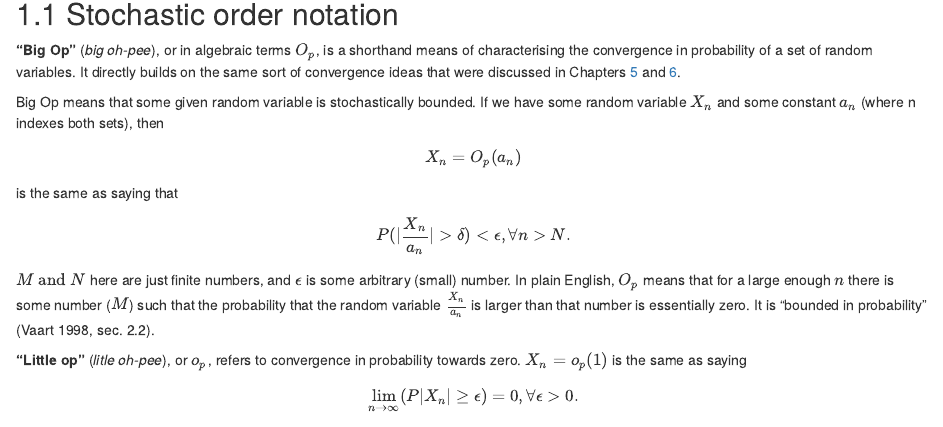
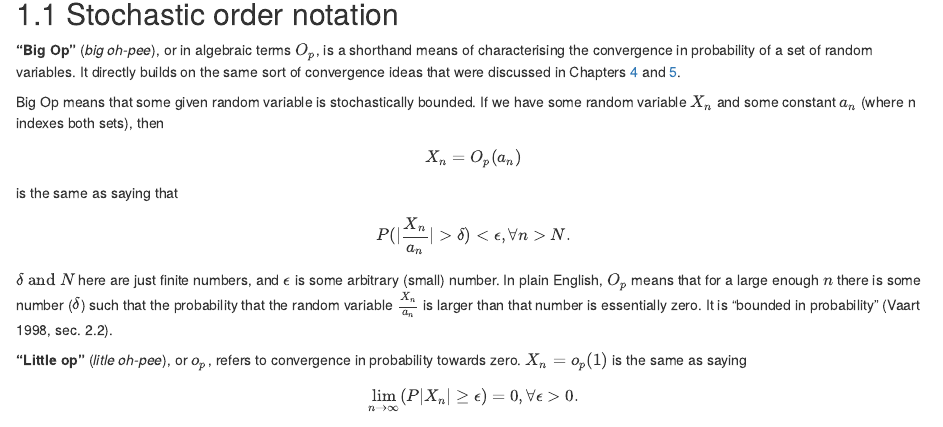
Before and after one commit to tsrobinson/10EconometricTheorems, an R Markdown document (07-op.Rmd): the page in a window 1100 px wide, from 80 px down. Rendered offline with R 4.5, knitr and Pandoc, with nearby package versions; drawn as R Markdown's standard HTML page in place of the format the file asks for; some code elsewhere in the file could not run offline.

Commit message:
fixing typos
fix chapter references and change "M" to "\delta"

```diff
--- a/07-op.Rmd
+++ b/07-op.Rmd
@@ -2,12 +2,12 @@
 
 ## Stochastic order notation
 
-**"Big Op"** (*big oh-pee*), or in algebraic terms $O_p$, is a shorthand means of characterising the convergence in probability of a set of random variables. It directly builds on the same sort of convergence ideas that were discussed in Chapters [5](#wlln) and [6](#slutsky).
+**"Big Op"** (*big oh-pee*), or in algebraic terms $O_p$, is a shorthand means of characterising the convergence in probability of a set of random variables. It directly builds on the same sort of convergence ideas that were discussed in Chapters [4](#wlln) and [5](#slutsky).
 
 Big Op means that some given random variable is stochastically bounded. If we have some random variable $X_n$ and some constant $a_n$ (where n indexes both sets), then
 
 $$ X_n = O_p(a_n)$$ is the same as saying that $$ P(|\frac{X_n}{a_n}| > \delta) < \epsilon, \forall n > N. $$
-$M \text{ and } N$ here are just finite numbers, and $\epsilon$ is some arbitrary (small) number. In plain English, $O_p$ means that for a large enough $n$ there is some number ($M$) such that the probability that the random variable $\frac{X_n}{a_n}$ is larger than that number is essentially zero. It is "bounded in probability" [@vaart_1998, Section 2.2].
+$\delta \text{ and } N$ here are just finite numbers, and $\epsilon$ is some arbitrary (small) number. In plain English, $O_p$ means that for a large enough $n$ there is some number ($\delta$) such that the probability that the random variable $\frac{X_n}{a_n}$ is larger than that number is essentially zero. It is "bounded in probability" [@vaart_1998, Section 2.2].
 
 **"Little op"** (*litle oh-pee*), or $o_p$, refers to convergence in probability towards zero. $X_n = o_p(1)$ is the same as saying
 
```
